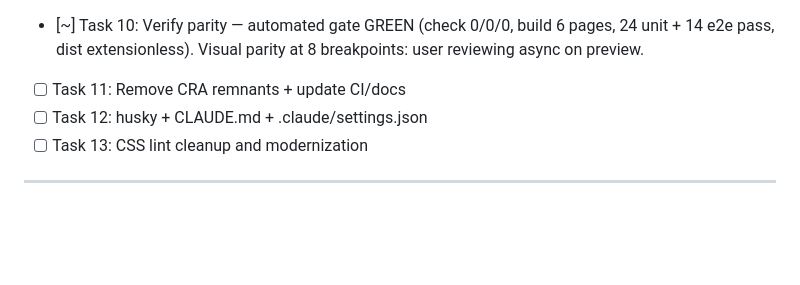
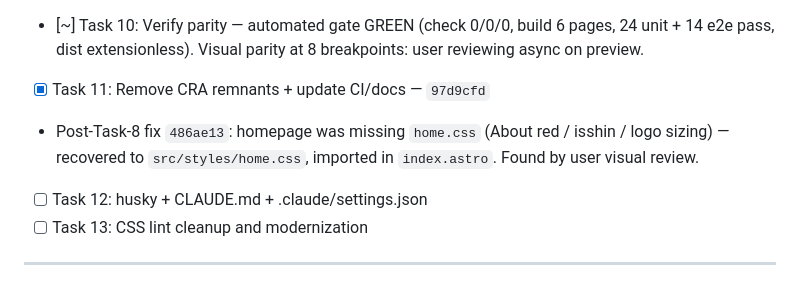
Before and after one commit to brandonburkett/akj-ui, a Markdown page: docs/plans/20260711-astro-migration.md, the part around the change. GitHub-like rendering; blank space fills up the shorter version.

Commit message:
docs: mark Task 11 complete

```diff
--- a/docs/plans/20260711-astro-migration.md
+++ b/docs/plans/20260711-astro-migration.md
@@ -26,7 +26,8 @@ Legend: `[x]` done + reviewed, `[~]` in progress, `[ ]` not started. Commit SHAs
 - [x] Task 8: Port pages — `d06afad`
 - [x] Task 9: Test harness. 9A Playwright e2e + axe `f061c60`; 9B Vitest unit + coverage + island extraction `c239630` (24 unit + 14 e2e green)
 - [~] Task 10: Verify parity — automated gate GREEN (check 0/0/0, build 6 pages, 24 unit + 14 e2e pass, dist extensionless). Visual parity at 8 breakpoints: user reviewing async on preview.
-- [ ] Task 11: Remove CRA remnants + update CI/docs
+- [x] Task 11: Remove CRA remnants + update CI/docs — `97d9cfd`
+- Post-Task-8 fix `486ae13`: homepage was missing `home.css` (About red / isshin / logo sizing) — recovered to `src/styles/home.css`, imported in `index.astro`. Found by user visual review.
 - [ ] Task 12: husky + CLAUDE.md + .claude/settings.json
 - [ ] Task 13: CSS lint cleanup and modernization
 
```
